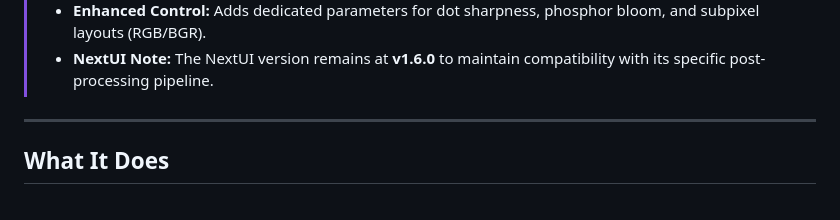
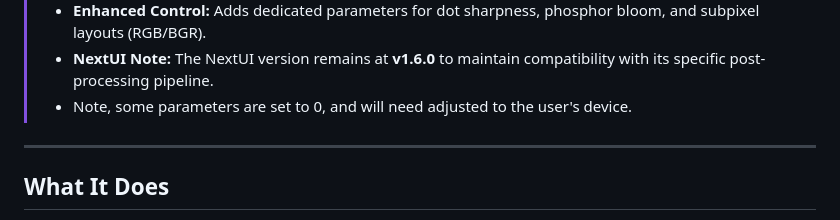
Before and after one commit to SkyWalker541/PT-SkyWalker541, a Markdown page: README.md, the part around the change. Drawn GitHub-style.

```diff
--- a/README.md
+++ b/README.md
@@ -22,6 +22,7 @@
 > * **Optimized Performance:** Each mode is tuned to run at minimum cost when not specifically selected.
 > * **Enhanced Control:** Adds dedicated parameters for dot sharpness, phosphor bloom, and subpixel layouts (RGB/BGR).
 > * **NextUI Note:** The NextUI version remains at **v1.6.0** to maintain compatibility with its specific post-processing pipeline.
+> * Note, some parameters are set to 0, and will need adjusted to the user's device.
 
 ---
 
```
